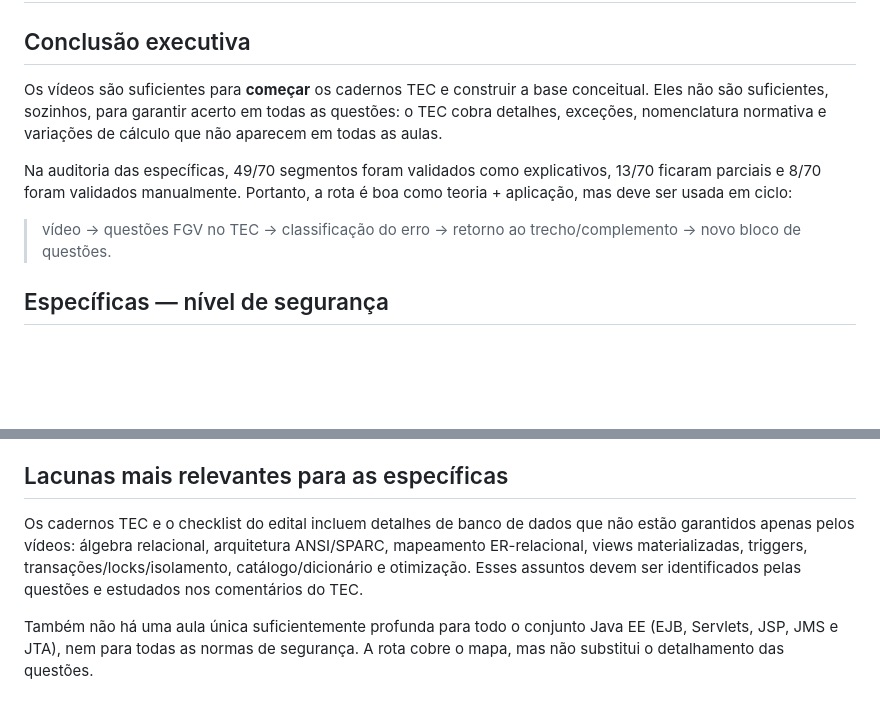
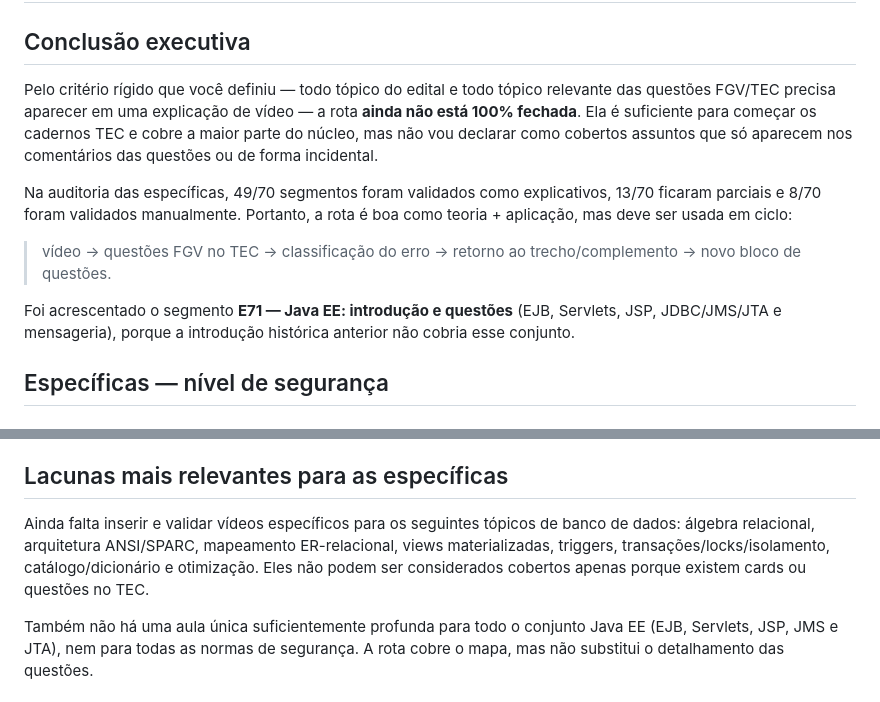
Before and after one commit to asmeduardo/estudos-concursos, a Markdown page: AUDITORIA_VIDEO_TEC_V2.md, 2 parts joined by grey strips. Rendered like a GitHub page; blank space fills up the shorter version.

Commit message:
Explicita criterio rigido de cobertura por video

```diff
--- a/AUDITORIA_VIDEO_TEC_V2.md
+++ b/AUDITORIA_VIDEO_TEC_V2.md
@@ -2,11 +2,13 @@
 
 ## Conclusão executiva
 
-Os vídeos são suficientes para **começar** os cadernos TEC e construir a base conceitual. Eles não são suficientes, sozinhos, para garantir acerto em todas as questões: o TEC cobra detalhes, exceções, nomenclatura normativa e variações de cálculo que não aparecem em todas as aulas.
+Pelo critério rígido que você definiu — todo tópico do edital e todo tópico relevante das questões FGV/TEC precisa aparecer em uma explicação de vídeo — a rota **ainda não está 100% fechada**. Ela é suficiente para começar os cadernos TEC e cobre a maior parte do núcleo, mas não vou declarar como cobertos assuntos que só aparecem nos comentários das questões ou de forma incidental.
 
 Na auditoria das específicas, 49/70 segmentos foram validados como explicativos, 13/70 ficaram parciais e 8/70 foram validados manualmente. Portanto, a rota é boa como teoria + aplicação, mas deve ser usada em ciclo:
 
 > vídeo → questões FGV no TEC → classificação do erro → retorno ao trecho/complemento → novo bloco de questões.
+
+Foi acrescentado o segmento **E71 — Java EE: introdução e questões** (EJB, Servlets, JSP, JDBC/JMS/JTA e mensageria), porque a introdução histórica anterior não cobria esse conjunto.
 
 ## Específicas — nível de segurança
 
@@ -35,7 +37,7 @@ E53 (revisão de véspera) serve para fechamento, não para aprender o assunto d
 
 ## Lacunas mais relevantes para as específicas
 
-Os cadernos TEC e o checklist do edital incluem detalhes de banco de dados que não estão garantidos apenas pelos vídeos: álgebra relacional, arquitetura ANSI/SPARC, mapeamento ER-relacional, views materializadas, triggers, transações/locks/isolamento, catálogo/dicionário e otimização. Esses assuntos devem ser identificados pelas questões e estudados nos comentários do TEC.
+Ainda falta inserir e validar vídeos específicos para os seguintes tópicos de banco de dados: álgebra relacional, arquitetura ANSI/SPARC, mapeamento ER-relacional, views materializadas, triggers, transações/locks/isolamento, catálogo/dicionário e otimização. Eles não podem ser considerados cobertos apenas porque existem cards ou questões no TEC.
 
 Também não há uma aula única suficientemente profunda para todo o conjunto Java EE (EJB, Servlets, JSP, JMS e JTA), nem para todas as normas de segurança. A rota cobre o mapa, mas não substitui o detalhamento das questões.
 
```
